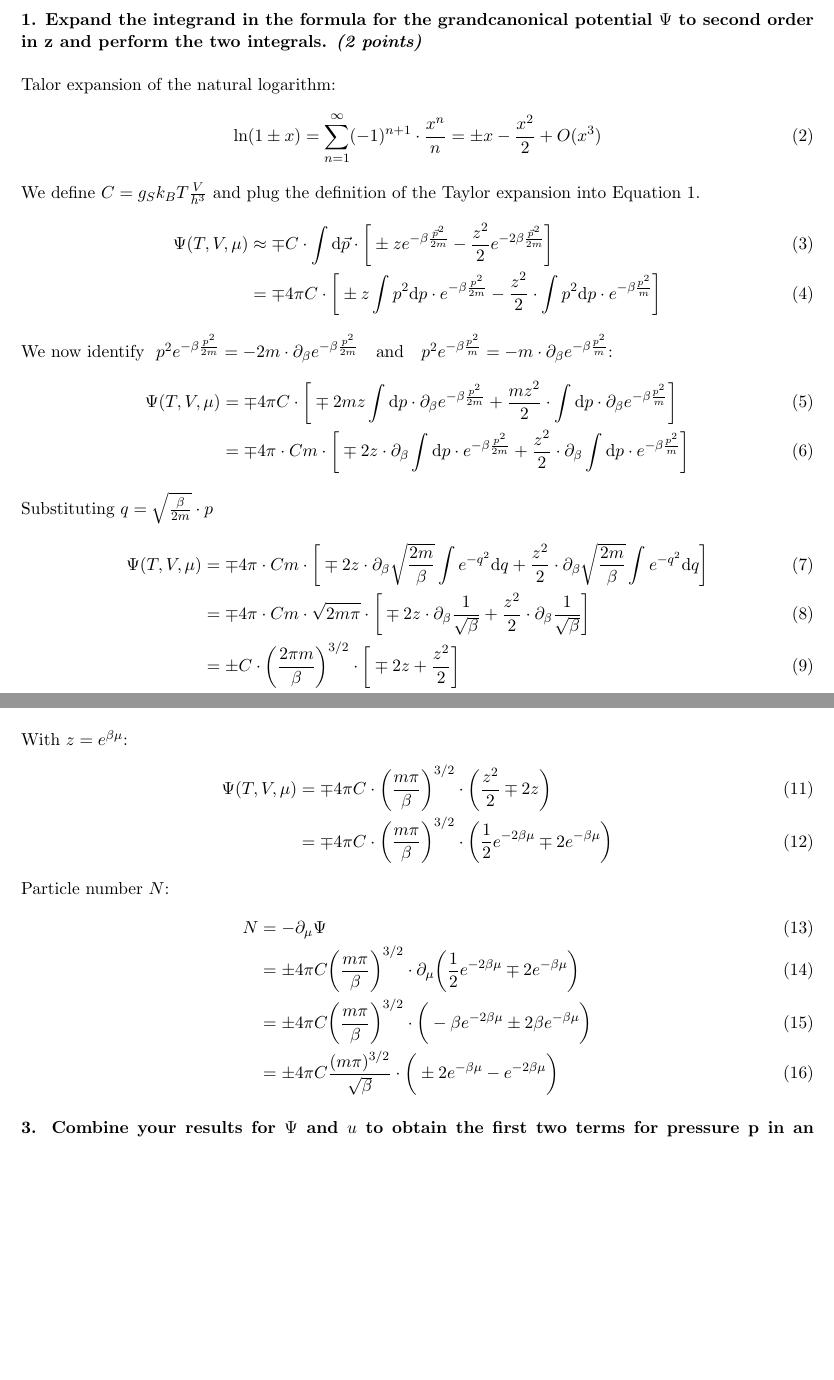
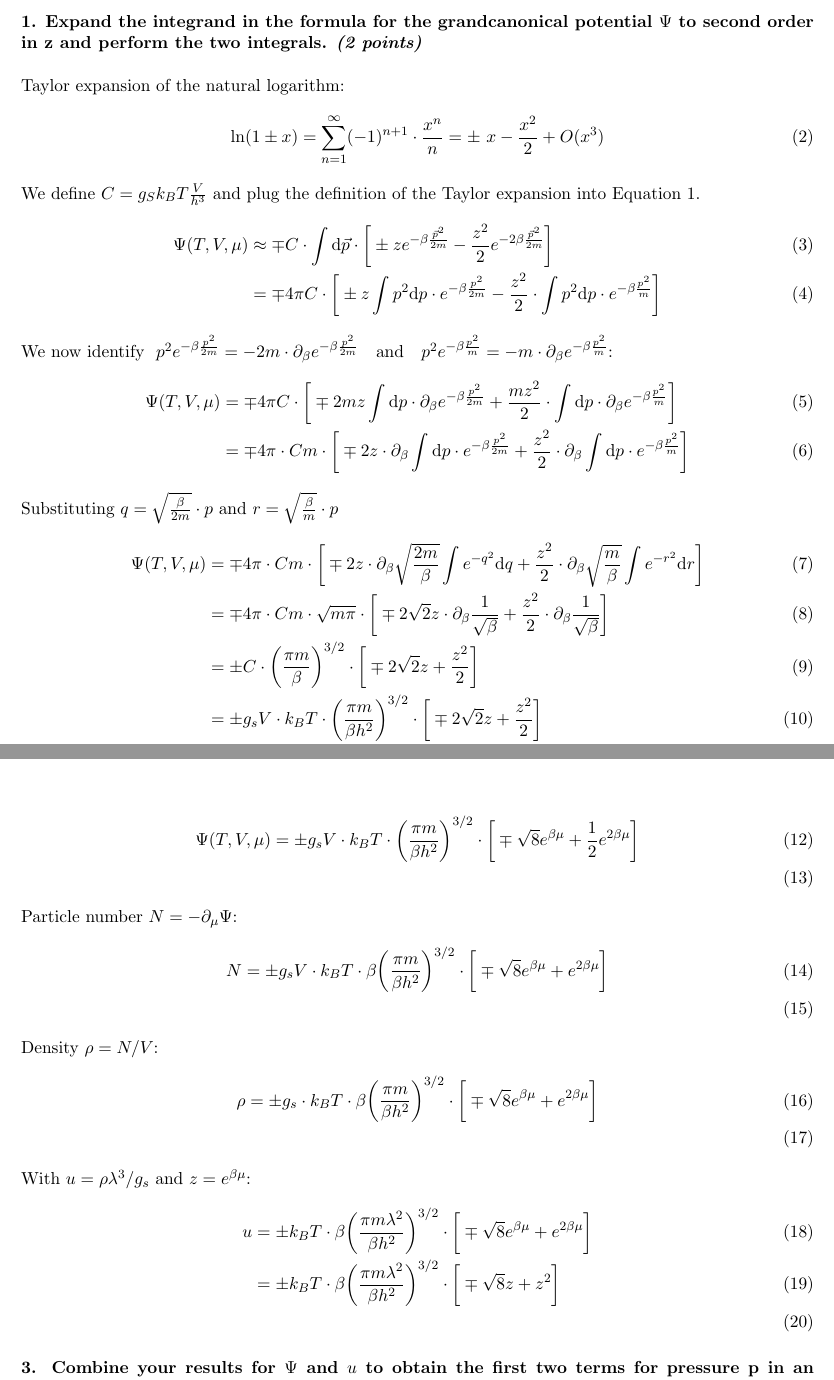
Before and after one commit to vincentmader/statistical_physics, a LaTeX document (09/ex09.tex, which reads 09/task01.tex): two parts of pages 1 and 2 of 4, joined at a grey line, cut so that both start at the same text, the shorter picture padded with empty space. Compiled offline with pdfLaTeX.

Commit message:
continued

```diff
--- a/09/task01.tex
+++ b/09/task01.tex
@@ -23,11 +23,11 @@ respectively. From thermodynamics, we also know $\Psi=-pV$.
     and perform the two integrals. \textit{(2 points)}
 } \ \\
     \\
-    Talor expansion of the natural logarithm:
+    Taylor expansion of the natural logarithm:
     \begin{align}
         \ln(1\pm x)
         &=\sum_{n=1}^\infty(-1)^{n+1}\cdot\frac{x^n}{n}
-        =\pm x-\frac{x^2}{2}+O(x^3)
+        =\pm\ x-\frac{x^2}{2}+O(x^3)
         % \ln(1-x)
         % &=-\sum_{n=1}^\infty\frac{x^n}{n} \\
         % &=-x-\frac{x^2}{2}+O(x^3)
@@ -75,6 +75,7 @@ respectively. From thermodynamics, we also know $\Psi=-pV$.
         \bigg]
     \end{align}
     Substituting $q=\sqrt{\frac{\beta}{2m}}\cdot p$
+    and $r=\sqrt{\frac{\beta}{m}}\cdot p$
     \begin{align}
         \Psi(T,V,\mu)
         &=\mp 4\pi\cdot Cm\cdot\bigg[
@@ -82,39 +83,36 @@ respectively. From thermodynamics, we also know $\Psi=-pV$.
                 \sqrt{\frac{2m}{\beta}}
                 \int e^{-q^2} \dd q
             +\frac{z^2}{2}\cdot\partial_\beta
-                \sqrt{\frac{2m}{\beta}}
-                \int e^{-q^2} \dd q
+                \sqrt{\frac{m}{\beta}}
+                \int e^{-r^2} \dd r
         \bigg] \\
-        &=\mp 4\pi\cdot Cm\cdot\sqrt{2m\pi}\cdot\bigg[
-            \mp2z\cdot\partial_\beta
+        &=\mp 4\pi\cdot Cm\cdot\sqrt{m\pi}\cdot\bigg[
+            \mp2\sqrt{2}z\cdot\partial_\beta
                 \frac{1}{\sqrt{\beta}}
             +\frac{z^2}{2}\cdot\partial_\beta
                 \frac{1}{\sqrt{\beta}}
         \bigg] \\
             &=\pm C\cdot
-            \bigg( \frac{2\pi m}{\beta} \bigg)^{3/2}\cdot
+            \bigg(\frac{\pi m}{\beta}\bigg)^{3/2}
+            \cdot
         \bigg[
-            \mp2z
+            \mp2\sqrt{2}z
             +\frac{z^2}{2}
         \bigg] \\
-        % &=\mp 4\pi\cdot\sqrt{2}Cm^{3/2}\cdot\bigg[
-        %     \mp2z\partial_\beta
-        %     \sqrt{\frac{1}{\beta}}\cdot\int \dd q\cdot
-        %         e^{-q^2}
-        %     +\frac{z^2}{2}\cdot\partial_\beta
-        %     \sqrt{\frac{1}{\beta}}\cdot\int \dd q\cdot
-        %         e^{-q^2}
-        % \bigg] \\
-        % &=\mp 4\pi Cm\cdot\partial_\beta
-        % \sqrt{\frac{2m}{\beta}}\cdot\sqrt{\pi}\bigg(
-        %     \frac{z}{2}\mp2
-        % \bigg) \\
-        % &=\pm 4\sqrt{2}C\cdot
-        % \bigg(
-        %     \frac{m\pi}{\beta}
-        %     \bigg)^{3/2}\cdot\bigg(
-        %     \frac{z^2}{2}\mp2z
-        % \bigg)
+            &=\pm g_sV\cdot k_BT\cdot
+            \bigg(\frac{\pi m}{\beta h^2}\bigg)^{3/2}
+            \cdot
+        \bigg[
+            \mp2\sqrt{2}z
+            +\frac{z^2}{2}
+        \bigg] \\
+            &=\pm g_sV\cdot k_BT\cdot
+            \bigg(\frac{\pi m}{\beta h^2}\bigg)^{3/2}
+            \cdot
+        \bigg[
+            \mp\sqrt{8}e^{\beta\mu}
+            +\frac{1}{2}e^{2\beta\mu}
+        \bigg]
     \end{align}
 
 \newpage
@@ -124,38 +122,49 @@ respectively. From thermodynamics, we also know $\Psi=-pV$.
     (2.5 points)
 } \ \\
     \\
-    With $z=e^{\beta\mu}$:
     \begin{align}
         \Psi(T,V,\mu)
-        &=\mp 4\pi C\cdot\bigg(
-            \frac{m\pi}{\beta}
-            \bigg)^{3/2}\cdot\bigg(
-            \frac{z^2}{2}\mp2z
-        \bigg) \\
-        &=\mp 4\pi C\cdot\bigg(
-            \frac{m\pi}{\beta}
-            \bigg)^{3/2}\cdot\bigg(
-            \frac{1}{2}e^{-2\beta\mu}\mp2e^{-\beta\mu}
-        \bigg)
+        &=\pm g_sV\cdot k_BT\cdot\bigg(
+            \frac{\pi m}{\beta h^2}
+        \bigg)^{3/2}\cdot\bigg[
+            \mp\sqrt{8}e^{\beta\mu}
+            +\frac{1}{2}e^{2\beta\mu}
+        \bigg] \\
     \end{align}
-    Particle number $N$:
+    Particle number $N=-\partial_\mu\Psi$:
     \begin{align}
         N
-        &=-\partial_\mu\Psi \\
-        &=\pm 4\pi C\bigg(
-            \frac{m\pi}{\beta}
-        \bigg)^{3/2}\cdot\partial_\mu\bigg(
-            \frac{1}{2}e^{-2\beta\mu}\mp2e^{-\beta\mu}
-        \bigg) \\
-        &=\pm 4\pi C\bigg(
-            \frac{m\pi}{\beta}
-        \bigg)^{3/2}\cdot\bigg(
-            -\beta e^{-2\beta\mu}\pm2\beta e^{-\beta\mu}
-        \bigg) \\
-        &=\pm 4\pi C\frac{(m\pi)^{3/2}}{\sqrt{\beta}}
-        \cdot\bigg(
-            \pm2e^{-\beta\mu}-e^{-2\beta\mu}
-        \bigg)
+        &=\pm g_sV\cdot k_BT\cdot\beta\bigg(
+            \frac{\pi m}{\beta h^2}
+        \bigg)^{3/2}\cdot\bigg[
+            \mp\sqrt{8}e^{\beta\mu}
+            +e^{2\beta\mu}
+        \bigg] \\
+    \end{align}
+    Density $\rho=N/V$:
+    \begin{align}
+        \rho&=\pm g_s\cdot k_BT\cdot\beta\bigg(
+            \frac{\pi m}{\beta h^2}
+        \bigg)^{3/2}\cdot\bigg[
+            \mp\sqrt{8}e^{\beta\mu}
+            +e^{2\beta\mu}
+        \bigg] \\
+    \end{align}
+    With $u=\rho\lambda^3/g_s$ and $z=e^{\beta\mu}$:
+    \begin{align}
+        u
+        &=\pm k_BT\cdot\beta\bigg(
+            \frac{\pi m\lambda^2}{\beta h^2}
+        \bigg)^{3/2}\cdot\bigg[
+            \mp\sqrt{8}e^{\beta\mu}
+            +e^{2\beta\mu}
+        \bigg] \\
+        &=\pm k_BT\cdot\beta\bigg(
+            \frac{\pi m\lambda^2}{\beta h^2}
+        \bigg)^{3/2}\cdot\bigg[
+            \mp\sqrt{8}z
+            +z^2
+        \bigg] \\
     \end{align}
 
 \paragraph{3. Combine your results for $\Psi$ and $u$ to obtain
```
